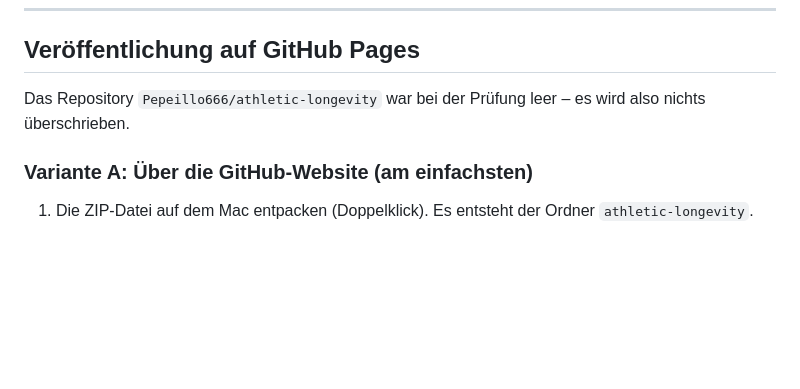
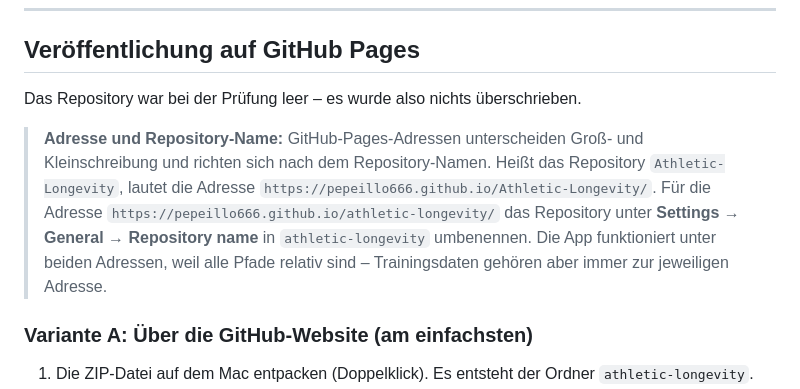
Before and after one commit to pepeillo666/Athletic-Longevity, a Markdown page: README.md, the part around the change. Drawn GitHub-style; blank space fills up the shorter version.

Commit message:
README: Hinweis zu Repository-Name und Pages-Adresse
Co-Authored-By: Claude Opus 5.5 <noreply@anthropic.com>
Claude-Session: https://claude.ai/code/session_01BJKQQZo6CkEGmzVXV5LFRL

```diff
--- a/README.md
+++ b/README.md
@@ -31,7 +31,9 @@ Persönliche Fitness-App (Progressive Web App) für einen vorsichtigen Wiederein
 
 ## Veröffentlichung auf GitHub Pages
 
-Das Repository `Pepeillo666/athletic-longevity` war bei der Prüfung leer – es wird also nichts überschrieben.
+Das Repository war bei der Prüfung leer – es wurde also nichts überschrieben.
+
+> **Adresse und Repository-Name:** GitHub-Pages-Adressen unterscheiden Groß- und Kleinschreibung und richten sich nach dem Repository-Namen. Heißt das Repository `Athletic-Longevity`, lautet die Adresse `https://pepeillo666.github.io/Athletic-Longevity/`. Für die Adresse `https://pepeillo666.github.io/athletic-longevity/` das Repository unter **Settings → General → Repository name** in `athletic-longevity` umbenennen. Die App funktioniert unter beiden Adressen, weil alle Pfade relativ sind – Trainingsdaten gehören aber immer zur jeweiligen Adresse.
 
 ### Variante A: Über die GitHub-Website (am einfachsten)
 
```
